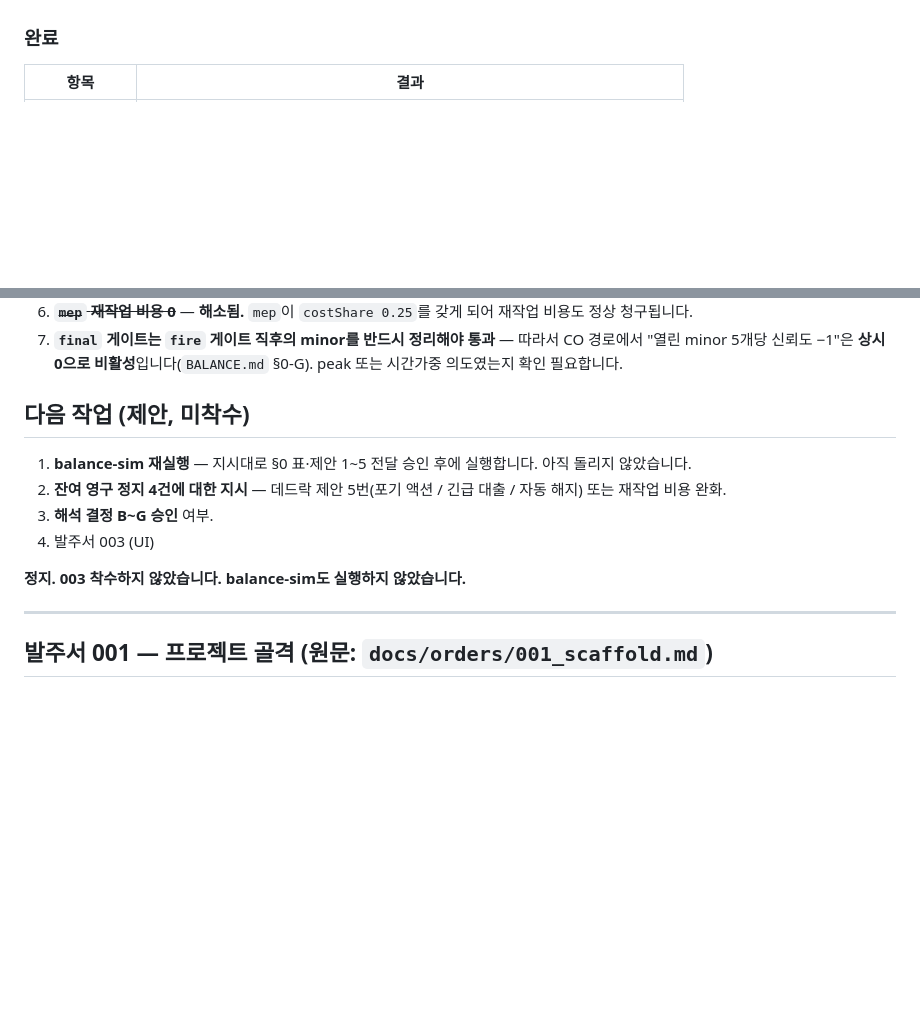
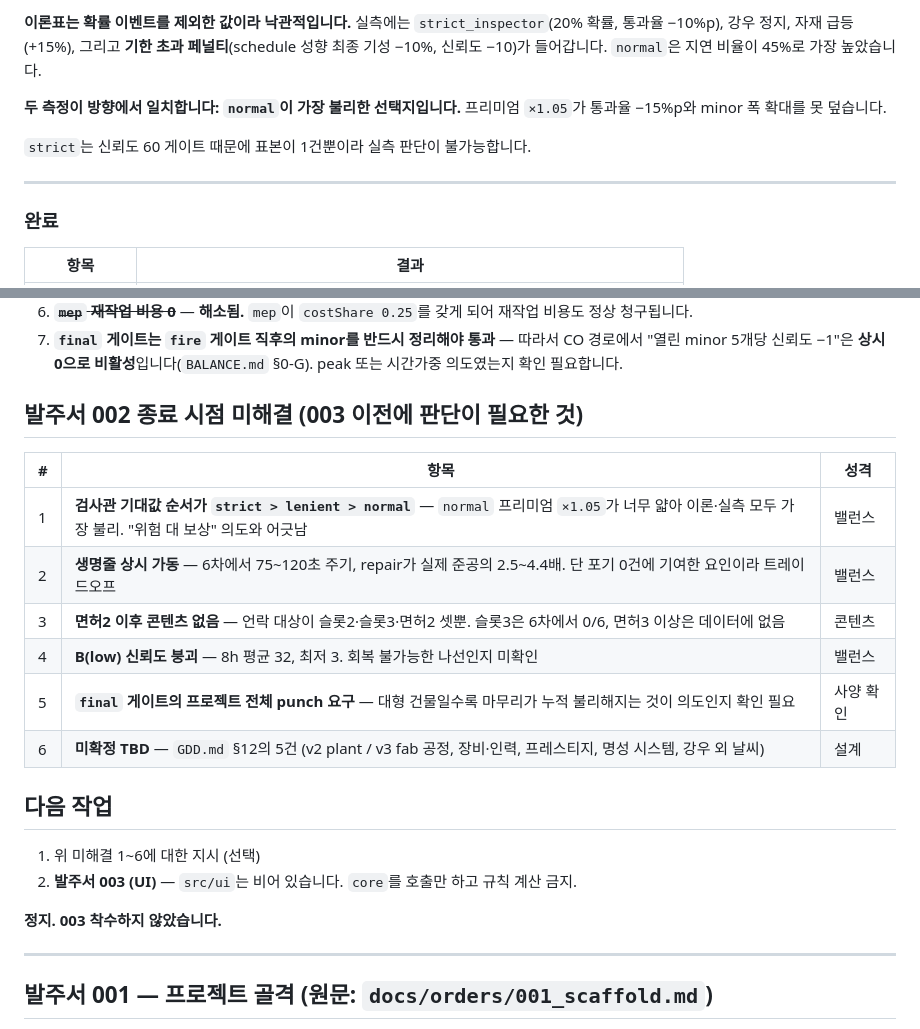
Before and after one commit to gerrardkh-cyber/contractor-tycoon, a Markdown page: docs/HANDOFF.md, 2 parts joined by grey strips. GitHub-like rendering; blank space fills up the shorter version.

```diff
--- a/docs/HANDOFF.md
+++ b/docs/HANDOFF.md
@@ -10,3 +74,12 @@
+**이론표는 확률 이벤트를 제외한 값이라 낙관적입니다.** 실측에는 `strict_inspector`(20% 확률, 통과율 −10%p), 강우 정지, 자재 급등(+15%), 그리고 **기한 초과 페널티**(schedule 성향 최종 기성 −10%, 신뢰도 −10)가 들어갑니다. `normal`은 지연 비율이 45%로 가장 높았습니다.
+
+**두 측정이 방향에서 일치합니다: `normal`이 가장 불리한 선택지입니다.** 프리미엄 `×1.05`가 통과율 −15%p와 minor 폭 확대를 못 덮습니다.
+
+`strict`는 신뢰도 60 게이트 때문에 표본이 1건뿐이라 실측 판단이 불가능합니다.
+
+---
+
+
 
 ### 완료
 
@@ -670,14 +743,23 @@ Lv1 기준 흑자는 **lenient 전 구간 + house/normal/fair** 뿐입니다.
 6. ~~**`mep` 재작업 비용 0**~~ — **해소됨.** `mep`이 `costShare 0.25`를 갖게 되어 재작업 비용도 정상 청구됩니다.
 7. **`final` 게이트는 `fire` 게이트 직후의 minor를 반드시 정리해야 통과** — 따라서 CO 경로에서 "열린 minor 5개당 신뢰도 −1"은 **상시 0으로 비활성**입니다(`BALANCE.md` §0-G). peak 또는 시간가중 의도였는지 확인 필요합니다.
 
-## 다음 작업 (제안, 미착수)
+## 발주서 002 종료 시점 미해결 (003 이전에 판단이 필요한 것)
 
-1. **balance-sim 재실행** — 지시대로 §0 표·제안 1~5 전달 승인 후에 실행합니다. 아직 돌리지 않았습니다.
-2. **잔여 영구 정지 4건에 대한 지시** — 데드락 제안 5번(포기 액션 / 긴급 대출 / 자동 해지) 또는 재작업 비용 완화.
-3. **해석 결정 B~G 승인** 여부.
-4. 발주서 003 (UI)
+| # | 항목 | 성격 |
+|---|---|---|
+| 1 | **검사관 기대값 순서가 `strict > lenient > normal`** — `normal` 프리미엄 `×1.05`가 너무 얇아 이론·실측 모두 가장 불리. "위험 대 보상" 의도와 어긋남 | 밸런스 |
+| 2 | **생명줄 상시 가동** — 6차에서 75~120초 주기, repair가 실제 준공의 2.5~4.4배. 단 포기 0건에 기여한 요인이라 트레이드오프 | 밸런스 |
+| 3 | **면허2 이후 콘텐츠 없음** — 언락 대상이 슬롯2·슬롯3·면허2 셋뿐. 슬롯3은 6차에서 0/6, 면허3 이상은 데이터에 없음 | 콘텐츠 |
+| 4 | **B(low) 신뢰도 붕괴** — 8h 평균 32, 최저 3. 회복 불가능한 나선인지 미확인 | 밸런스 |
+| 5 | **`final` 게이트의 프로젝트 전체 punch 요구** — 대형 건물일수록 마무리가 누적 불리해지는 것이 의도인지 확인 필요 | 사양 확인 |
+| 6 | **미확정 TBD** — `GDD.md` §12의 5건 (v2 plant / v3 fab 공정, 장비·인력, 프레스티지, 명성 시스템, 강우 외 날씨) | 설계 |
 
-**정지. 003 착수하지 않았습니다. balance-sim도 실행하지 않았습니다.**
+## 다음 작업
+
+1. 위 미해결 1~6에 대한 지시 (선택)
+2. **발주서 003 (UI)** — `src/ui`는 비어 있습니다. `core`를 호출만 하고 규칙 계산 금지.
+
+**정지. 003 착수하지 않았습니다.**
 
 ---
 
```
Also changed, not shown: other parts of docs/HANDOFF.md (+65 -1 lines).
